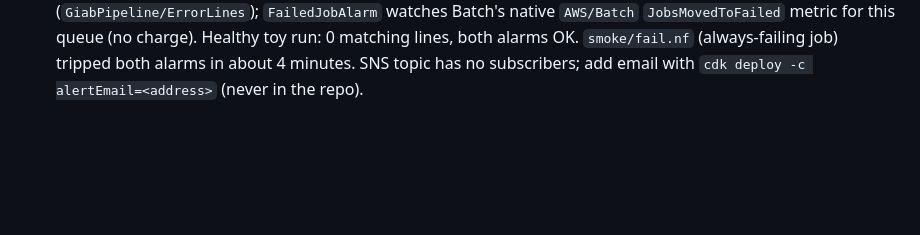
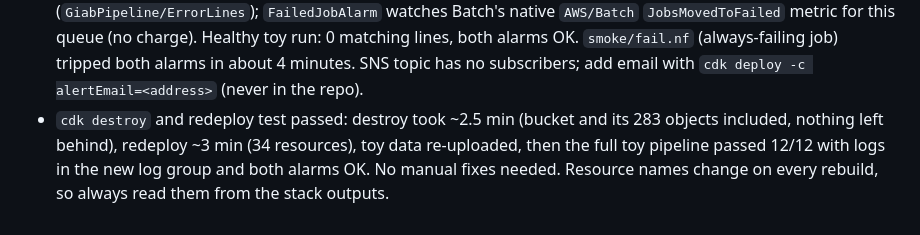
Before and after one commit to jameswagner/nextflow-giab, a Markdown page: docs/PLAN.md, the part around one of its changes. Rendered like a GitHub page; blank space fills up the shorter version.

Commit message:
Add README; record destroy/redeploy test in plan

```diff
--- a/docs/PLAN.md
+++ b/docs/PLAN.md
@@ -53,3 +53,4 @@ S3 Files vs EBS comparison, Athena over results, a small web UI, Firehose, Healt
 - Full toy pipeline PASSED on Batch first try (12/12 steps, ~3 min compute, pennies). Outputs in `s3://<bucket>/results/` (filtered VCF + .tbi, MarkDuplicates metrics). Modules declare no resources, so `conf/awsbatch.config` sets `process.cpus = 2`, `process.memory = '6 GB'` for the toy run; revisit for real data.
 - Toy-data caveat: the final VCF has 0 records. Only 1.9% of reads (10,125 of 533,554) align to the 40 kb chr22 toy reference; HaplotypeCaller wrote a GVCF (4,477 records) but GenotypeGVCFs found no variant sites. Consistent with thin data, not a bug. Unknown whether the old EC2 run produced variants. Variant-calling quality is for the chr20 + GIAB validation stage. Put this caveat in the README.
 - CloudWatch deployed and tested: CDK-owned log group `/giab/batch-jobs` (30-day retention; Nextflow uses it via `aws.batch.logsGroup`) instead of Batch's auto-created, never-expiring `/aws/batch/job`, which CDK can't own and which is shared with any other Batch project in the account. Metric filter counts `ERROR`/`Exception` lines (`GiabPipeline/ErrorLines`); `FailedJobAlarm` watches Batch's native `AWS/Batch` `JobsMovedToFailed` metric for this queue (no charge). Healthy toy run: 0 matching lines, both alarms OK. `smoke/fail.nf` (always-failing job) tripped both alarms in about 4 minutes. SNS topic has no subscribers; add email with `cdk deploy -c alertEmail=<address>` (never in the repo).
+- `cdk destroy` and redeploy test passed: destroy took ~2.5 min (bucket and its 283 objects included, nothing left behind), redeploy ~3 min (34 resources), toy data re-uploaded, then the full toy pipeline passed 12/12 with logs in the new log group and both alarms OK. No manual fixes needed. Resource names change on every rebuild, so always read them from the stack outputs.
```
Also changed, not shown: other parts of docs/PLAN.md (+2 -2 lines), README.md (added, +30 -0 lines).
